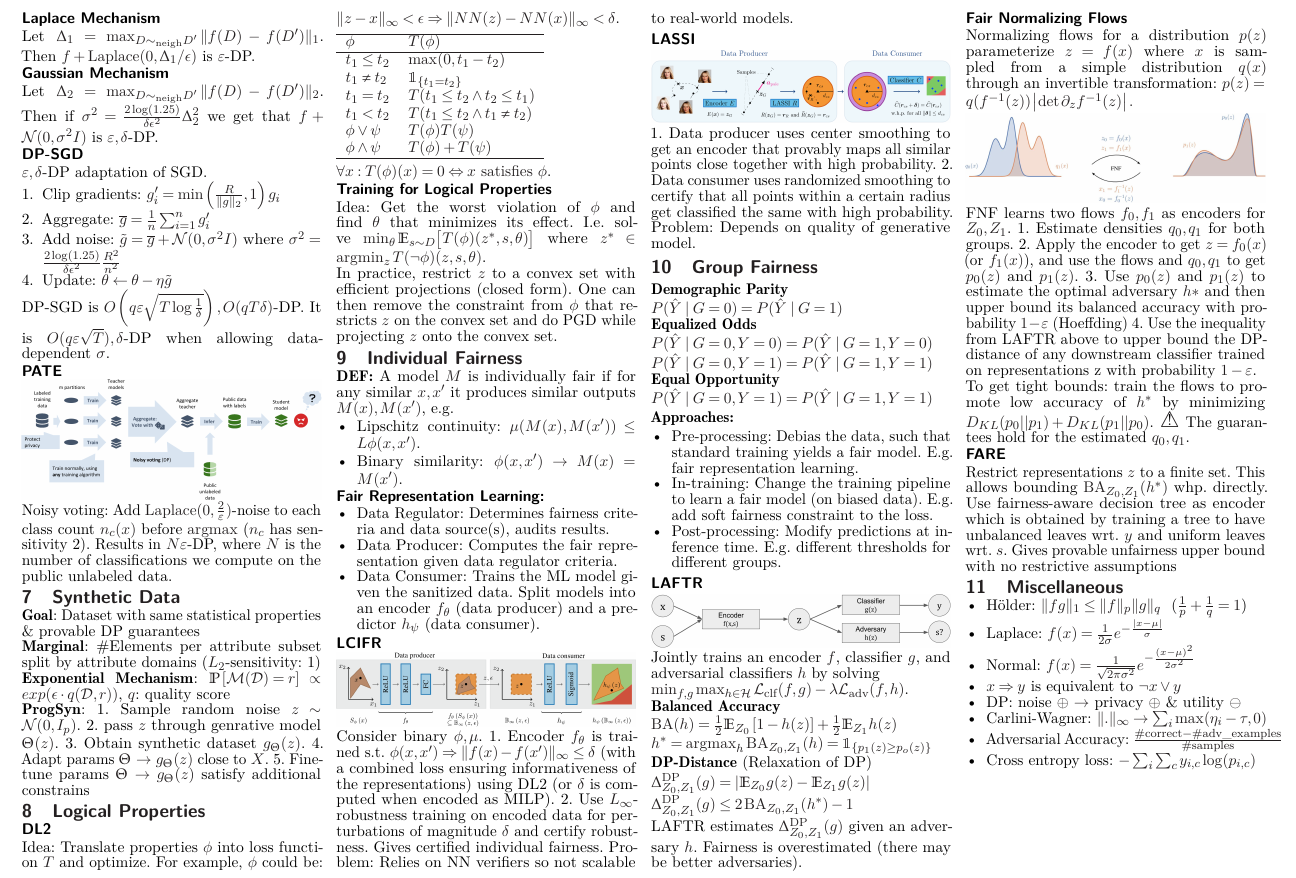
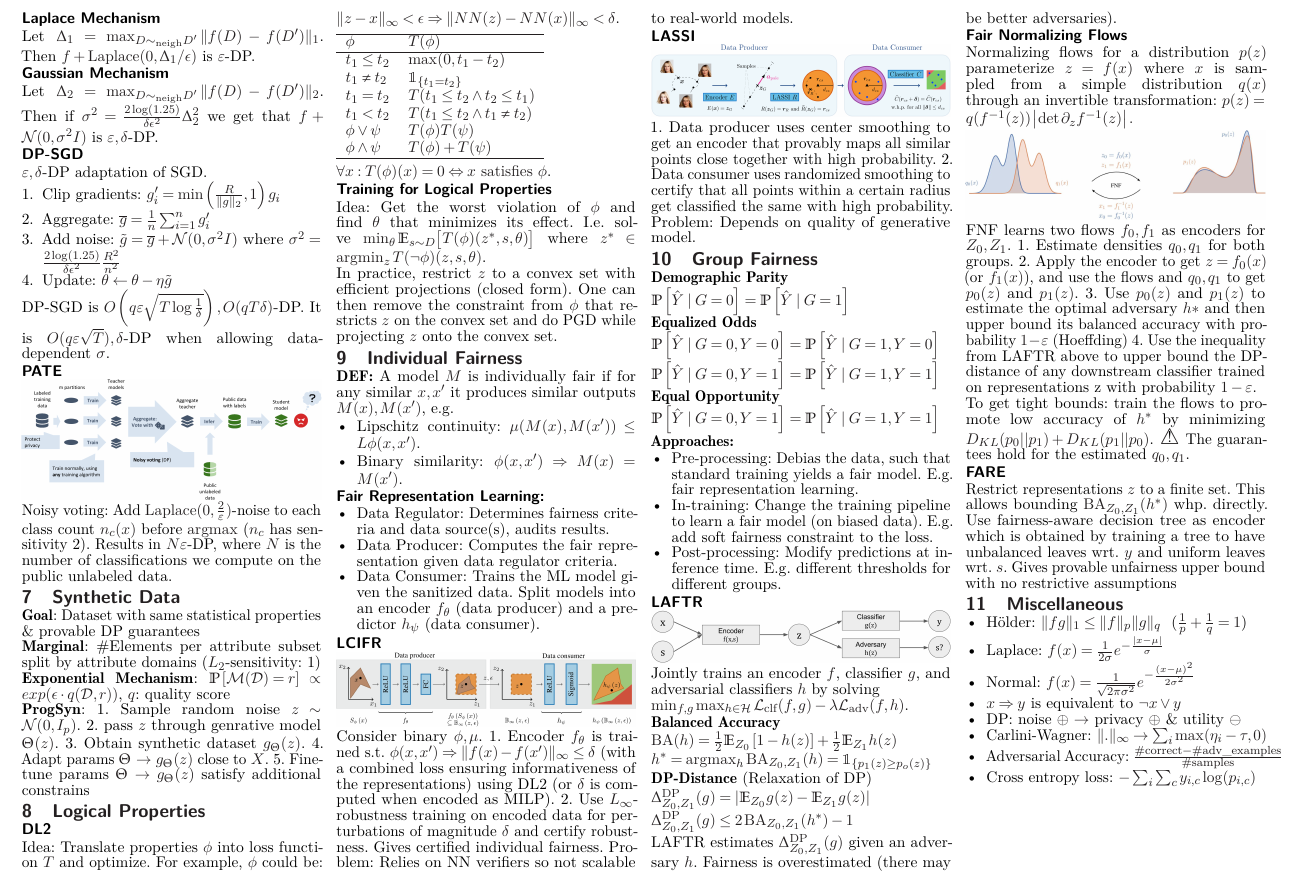
Before and after one commit to fhehli/rtai-cheatsheet, a LaTeX document (main.tex, which reads chapters/fairness.tex): part of page 2 of 2, cut so that both start at the same text. Compiled offline with pdfLaTeX.

Commit message:
Fix notation

```diff
--- a/chapters/fairness.tex
+++ b/chapters/fairness.tex
@@ -2,7 +2,7 @@
 \textbf{DEF:} A model $M$ is individually fair if for any similar $x,x'$ it produces similar outputs $M(x),M(x')$, e.g.
 \begin{itemize}
     \item Lipschitz continuity: $\mu(M(x),M(x'))\le L\phi(x,x')$.
-    \item Binary similarity: $\phi(x,x')\rightarrow M(x)=M(x')$.
+    \item Binary similarity: $\phi(x,x')\Rightarrow M(x)=M(x')$.
 \end{itemize}
 % Then use DL2 to translate the similarity constraint into loss functions.
 
@@ -24,12 +24,12 @@ Consider binary $\phi,\mu$. 1. Encoder $f_\theta$ is trained s.t. $\phi(x, x') \
 
 \section{Group Fairness}
 \textbf{Demographic Parity}\\
-$P(\hat Y\mid G=0)=P(\hat Y\mid G=1)$\\
+$\P\left[\hat Y\mid G=0\right]=\P\left[\hat Y\mid G=1\right]$\\
 \textbf{Equalized Odds}\\
-$P(\hat Y\mid G=0,Y=0)=P(\hat Y\mid G=1,Y=0)$\\
-$P(\hat Y\mid G=0,Y=1)=P(\hat Y\mid G=1,Y=1)$\\
+$\P\left[\hat Y\mid G=0,Y=0\right]=\P\left[\hat Y\mid G=1,Y=0\right]$\\
+$\P\left[\hat Y\mid G=0,Y=1\right]=\P\left[\hat Y\mid G=1,Y=1\right]$\\
 \textbf{Equal Opportunity}\\
-$P(\hat Y\mid G=0,Y=1)=P(\hat Y\mid G=1,Y=1)$
+$\P\left[\hat Y\mid G=0,Y=1\right]=\P\left[\hat Y\mid G=1,Y=1\right]$
 
 \textbf{Approaches:}
 \begin{itemize}
```
